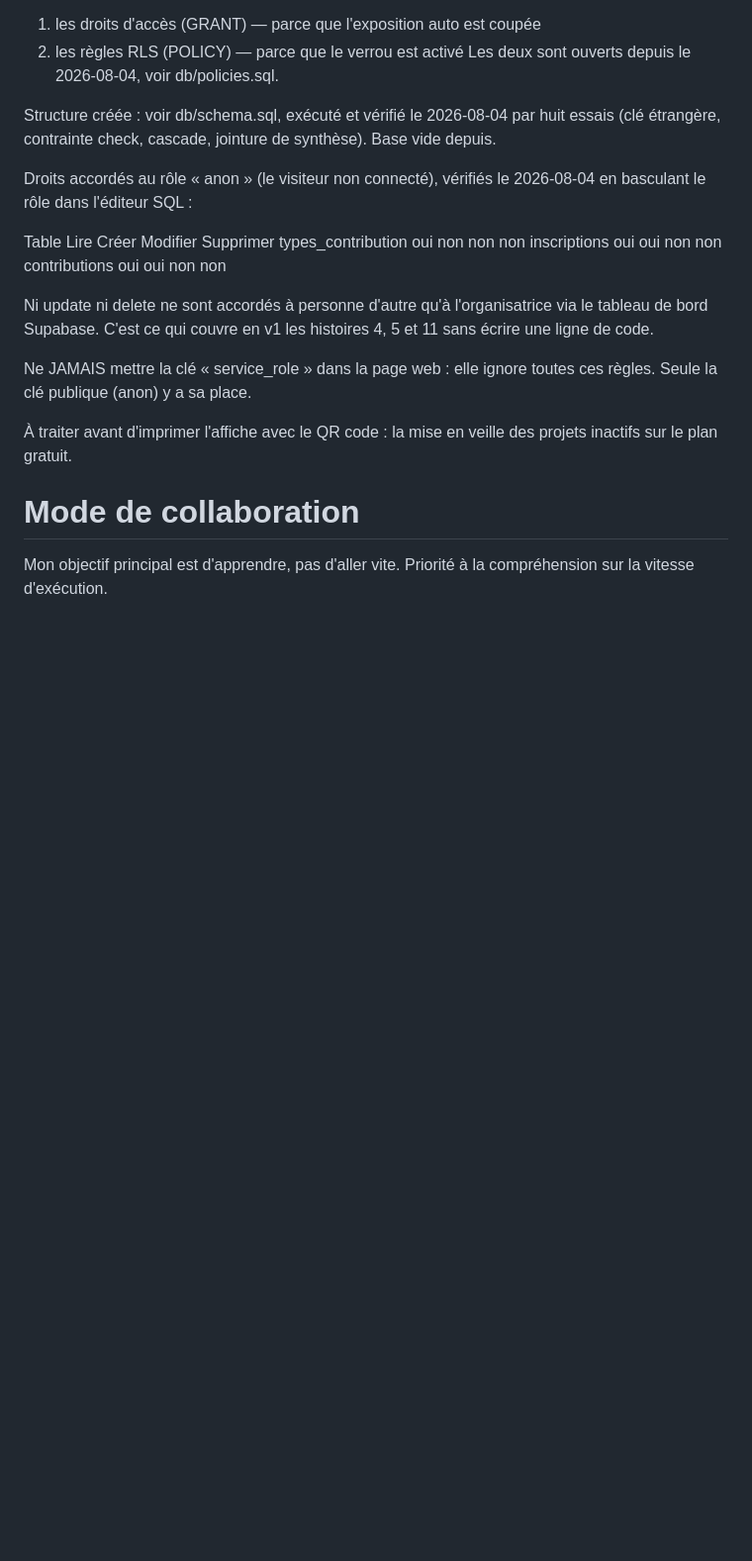
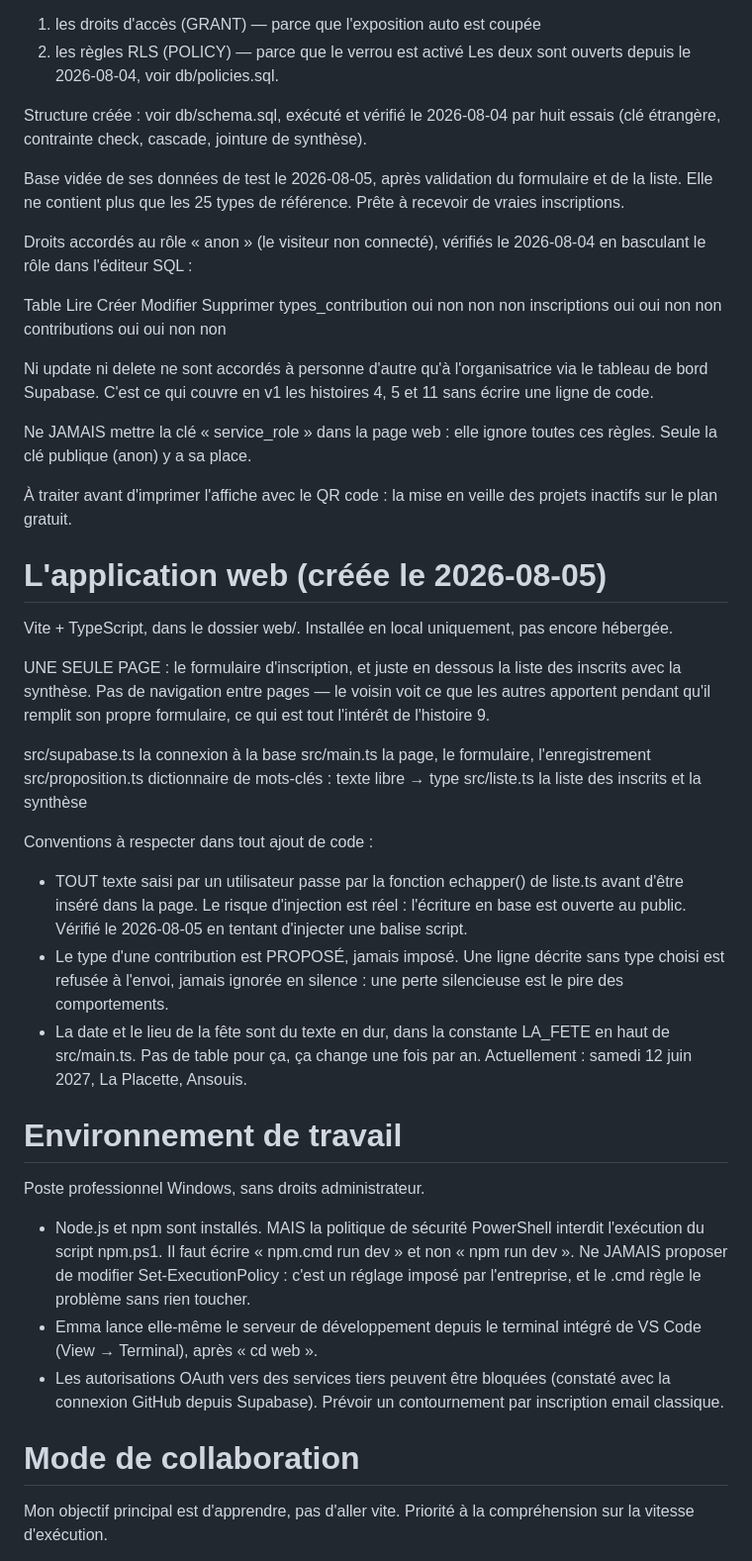
Before and after one commit to Elief-dev/Fete-de-la-Placette, a Markdown page: CLAUDE.md, the part around the change. Shown at 99% size. Drawn GitHub-style; blank space fills up the shorter version.

Commit message:
Document the web app, its conventions and the workstation constraints

```diff
--- a/CLAUDE.md
+++ b/CLAUDE.md
@@ -56,7 +56,11 @@ Les deux sont ouverts depuis le 2026-08-04, voir db/policies.sql.
 
 Structure créée : voir db/schema.sql, exécuté et vérifié le 2026-08-04
 par huit essais (clé étrangère, contrainte check, cascade, jointure de
-synthèse). Base vide depuis.
+synthèse).
+
+Base vidée de ses données de test le 2026-08-05, après validation du
+formulaire et de la liste. Elle ne contient plus que les 25 types de
+référence. Prête à recevoir de vraies inscriptions.
 
 Droits accordés au rôle « anon » (le visiteur non connecté), vérifiés le
 2026-08-04 en basculant le rôle dans l'éditeur SQL :
@@ -75,6 +79,50 @@ toutes ces règles. Seule la clé publique (anon) y a sa place.
 
 À traiter avant d'imprimer l'affiche avec le QR code : la mise en veille
 des projets inactifs sur le plan gratuit.
+
+# L'application web (créée le 2026-08-05)
+
+Vite + TypeScript, dans le dossier web/. Installée en local uniquement,
+pas encore hébergée.
+
+UNE SEULE PAGE : le formulaire d'inscription, et juste en dessous la
+liste des inscrits avec la synthèse. Pas de navigation entre pages —
+le voisin voit ce que les autres apportent pendant qu'il remplit son
+propre formulaire, ce qui est tout l'intérêt de l'histoire 9.
+
+  src/supabase.ts     la connexion à la base
+  src/main.ts         la page, le formulaire, l'enregistrement
+  src/proposition.ts  dictionnaire de mots-clés : texte libre → type
+  src/liste.ts        la liste des inscrits et la synthèse
+
+Conventions à respecter dans tout ajout de code :
+
+- TOUT texte saisi par un utilisateur passe par la fonction echapper()
+  de liste.ts avant d'être inséré dans la page. Le risque d'injection
+  est réel : l'écriture en base est ouverte au public. Vérifié le
+  2026-08-05 en tentant d'injecter une balise script.
+- Le type d'une contribution est PROPOSÉ, jamais imposé. Une ligne
+  décrite sans type choisi est refusée à l'envoi, jamais ignorée en
+  silence : une perte silencieuse est le pire des comportements.
+- La date et le lieu de la fête sont du texte en dur, dans la constante
+  LA_FETE en haut de src/main.ts. Pas de table pour ça, ça change une
+  fois par an. Actuellement : samedi 12 juin 2027, La Placette, Ansouis.
+
+# Environnement de travail
+
+Poste professionnel Windows, sans droits administrateur.
+
+- Node.js et npm sont installés. MAIS la politique de sécurité
+  PowerShell interdit l'exécution du script npm.ps1. Il faut écrire
+  « npm.cmd run dev » et non « npm run dev ».
+  Ne JAMAIS proposer de modifier Set-ExecutionPolicy : c'est un réglage
+  imposé par l'entreprise, et le .cmd règle le problème sans rien
+  toucher.
+- Emma lance elle-même le serveur de développement depuis le terminal
+  intégré de VS Code (View → Terminal), après « cd web ».
+- Les autorisations OAuth vers des services tiers peuvent être bloquées
+  (constaté avec la connexion GitHub depuis Supabase). Prévoir un
+  contournement par inscription email classique.
 
 # Mode de collaboration
 
```
Also changed, not shown: README.md (+3 -0 lines).
